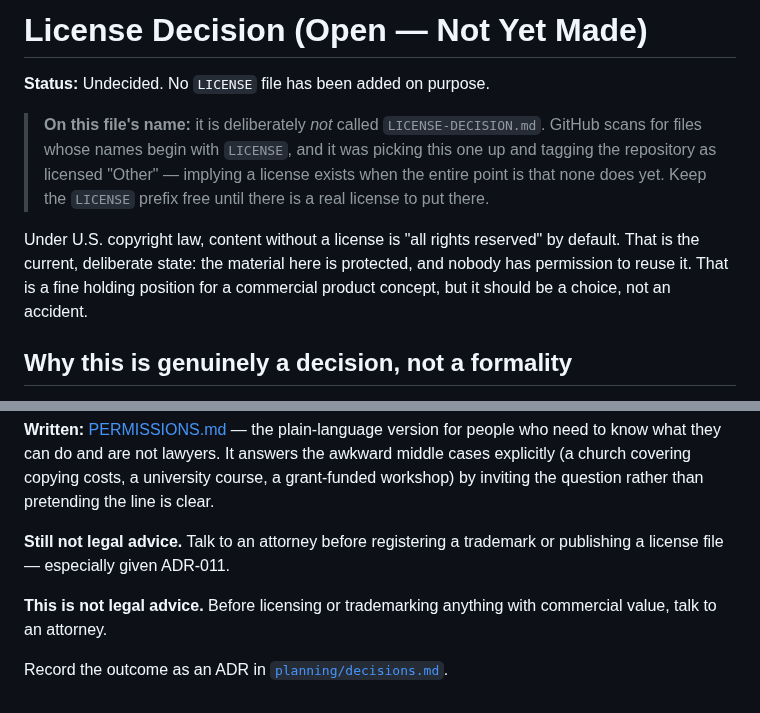
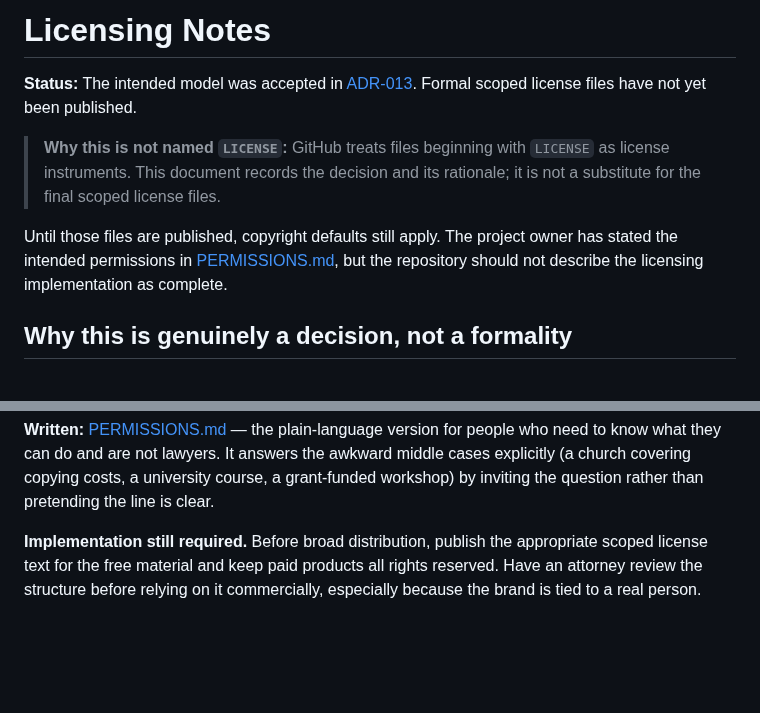
Before and after one commit to cwarloe/mr-life-manager, a Markdown page: LICENSING-NOTES.md, 2 parts joined by grey strips. Rendered like a GitHub page; blank space fills up the shorter version.

Commit message:
Clarify decided model and pending license implementation

```diff
--- a/LICENSING-NOTES.md
+++ b/LICENSING-NOTES.md
@@ -1,17 +1,16 @@
-# License Decision (Open — Not Yet Made)
+# Licensing Notes
 
-**Status:** Undecided. No `LICENSE` file has been added on purpose.
+**Status:** The intended model was accepted in
+[ADR-013](planning/decisions.md#adr-013--licensing-revised-free-to-use-never-free-to-sell).
+Formal scoped license files have not yet been published.
 
-> **On this file's name:** it is deliberately *not* called `LICENSE-DECISION.md`.
-> GitHub scans for files whose names begin with `LICENSE`, and it was picking
-> this one up and tagging the repository as licensed "Other" — implying a license
-> exists when the entire point is that none does yet. Keep the `LICENSE` prefix
-> free until there is a real license to put there.
+> **Why this is not named `LICENSE`:** GitHub treats files beginning with
+> `LICENSE` as license instruments. This document records the decision and its
+> rationale; it is not a substitute for the final scoped license files.
 
-Under U.S. copyright law, content without a license is "all rights reserved" by
-default. That is the current, deliberate state: the material here is protected,
-and nobody has permission to reuse it. That is a fine holding position for a
-commercial product concept, but it should be a choice, not an accident.
+Until those files are published, copyright defaults still apply. The project
+owner has stated the intended permissions in [PERMISSIONS.md](PERMISSIONS.md),
+but the repository should not describe the licensing implementation as complete.
 
 ## Why this is genuinely a decision, not a formality
 
@@ -136,10 +135,7 @@ awkward middle cases explicitly (a church covering copying costs, a university
 course, a grant-funded workshop) by inviting the question rather than pretending
 the line is clear.
 
-**Still not legal advice.** Talk to an attorney before registering a trademark or
-publishing a license file — especially given ADR-011.
-
-**This is not legal advice.** Before licensing or trademarking anything with
-commercial value, talk to an attorney.
-
-Record the outcome as an ADR in [`planning/decisions.md`](planning/decisions.md).
+**Implementation still required.** Before broad distribution, publish the
+appropriate scoped license text for the free material and keep paid products
+all rights reserved. Have an attorney review the structure before relying on it
+commercially, especially because the brand is tied to a real person.
```
